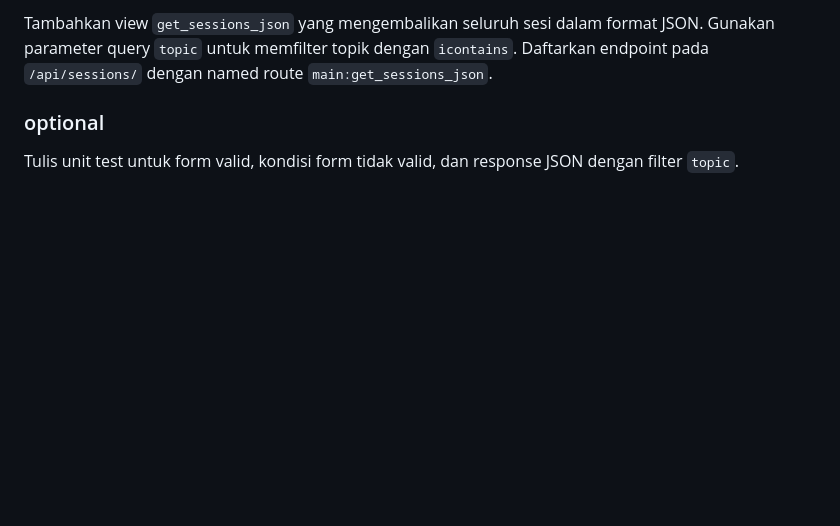
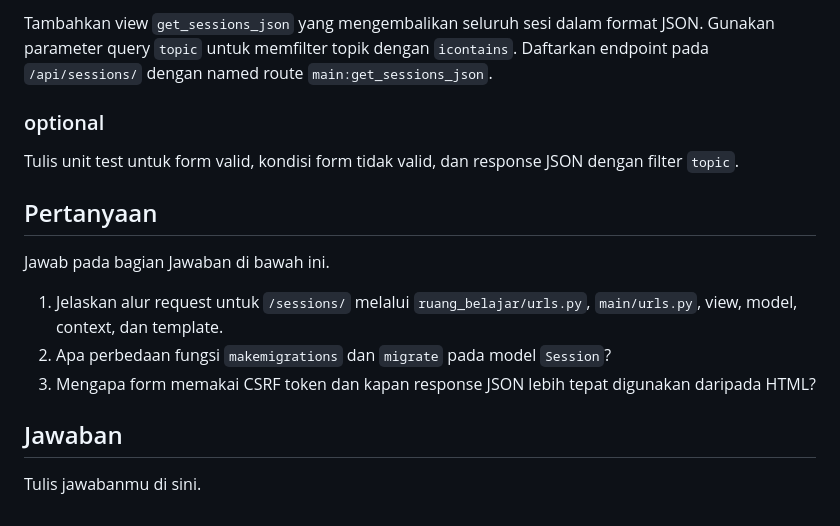
Before and after one commit to XxymbolL/asis-1-pbp, a Markdown page: task-all/README.md, the part around the change. Drawn GitHub-style; blank space fills up the shorter version.

Commit message:
pertanyaan readme

```diff
--- a/task-all/README.md
+++ b/task-all/README.md
@@ -50,3 +50,15 @@ Tambahkan view `get_sessions_json` yang mengembalikan seluruh sesi dalam format
 ### optional
 
 Tulis unit test untuk form valid, kondisi form tidak valid, dan response JSON dengan filter `topic`.
+
+## Pertanyaan
+
+Jawab pada bagian Jawaban di bawah ini.
+
+1. Jelaskan alur request untuk `/sessions/` melalui `ruang_belajar/urls.py`, `main/urls.py`, view, model, context, dan template.
+2. Apa perbedaan fungsi `makemigrations` dan `migrate` pada model `Session`?
+3. Mengapa form memakai CSRF token dan kapan response JSON lebih tepat digunakan daripada HTML?
+
+## Jawaban
+
+Tulis jawabanmu di sini.
```
